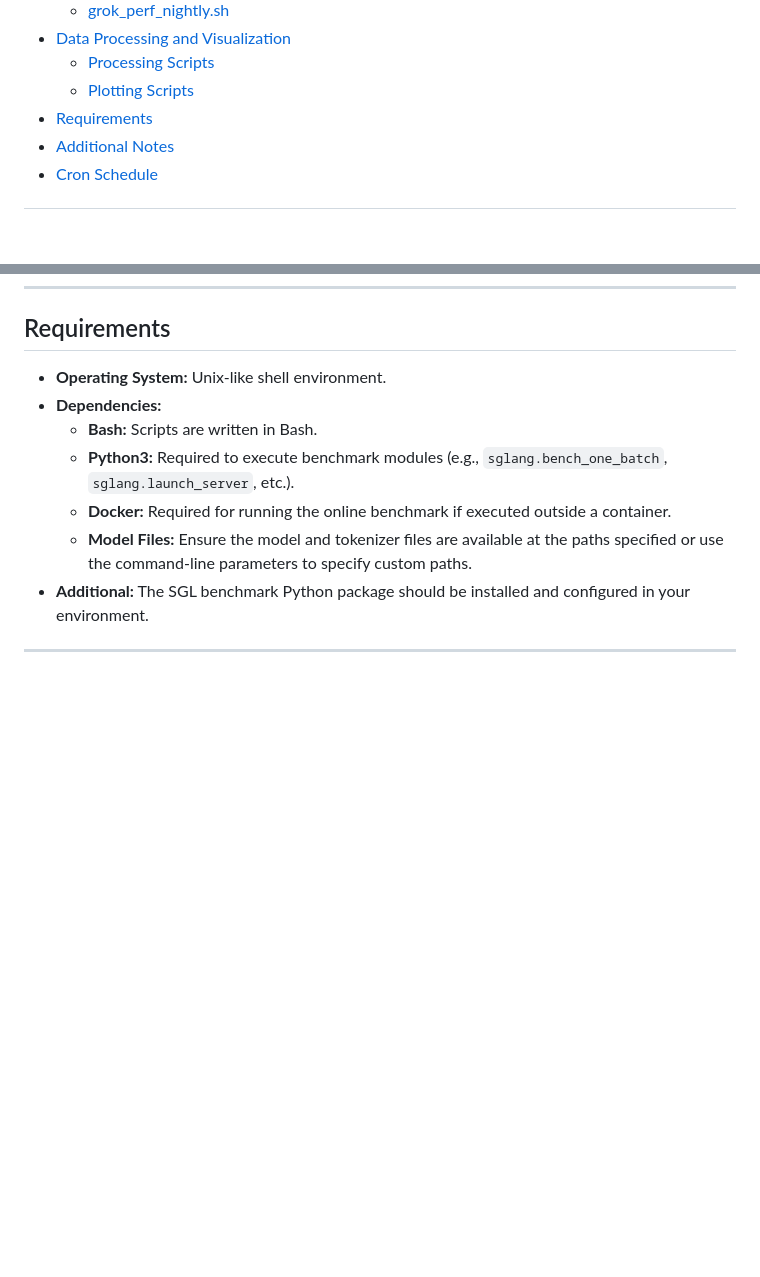
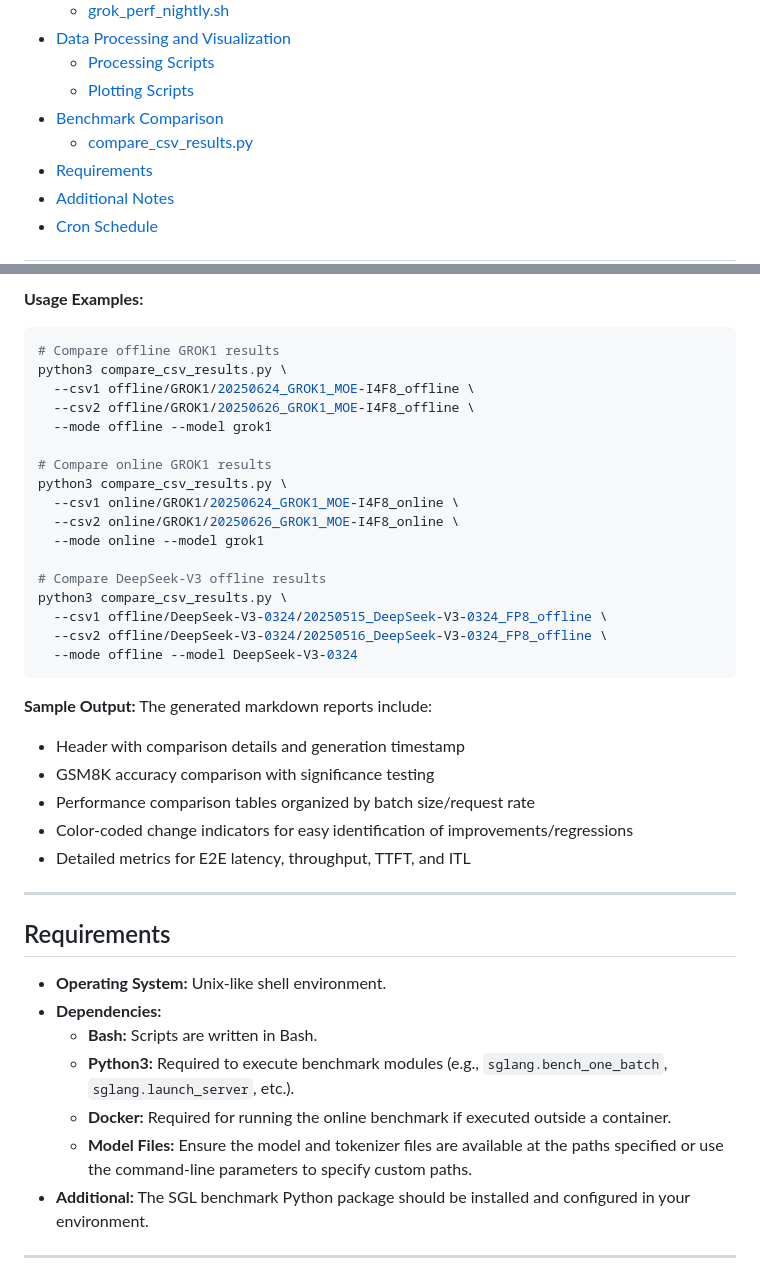
Before and after one commit to michael-amd/sglang-ci, a Markdown page: README.md, 2 parts joined by grey strips. Drawn GitHub-style; blank space fills up the shorter version.

````diff
--- a/README.md
+++ b/README.md
@@ -25,6 +25,8 @@ The scripts have been updated to support command-line parameters, eliminating th
 - [Data Processing and Visualization](#data-processing-and-visualization)
   - [Processing Scripts](#processing-scripts)
   - [Plotting Scripts](#plotting-scripts)
+- [Benchmark Comparison](#benchmark-comparison)
+  - [compare_csv_results.py](#compare_csv_resultspy)
 - [Requirements](#requirements)
 - [Additional Notes](#additional-notes)
 - [Cron Schedule](#cron-schedule)
@@ -529,3 +585,35 @@ The server uses `custom_http_server.py` to serve files with proper directory lis
+**Usage Examples:**
+
+```bash
+# Compare offline GROK1 results
+python3 compare_csv_results.py \
+  --csv1 offline/GROK1/20250624_GROK1_MOE-I4F8_offline \
+  --csv2 offline/GROK1/20250626_GROK1_MOE-I4F8_offline \
+  --mode offline --model grok1
+
+# Compare online GROK1 results
+python3 compare_csv_results.py \
+  --csv1 online/GROK1/20250624_GROK1_MOE-I4F8_online \
+  --csv2 online/GROK1/20250626_GROK1_MOE-I4F8_online \
+  --mode online --model grok1
+
+# Compare DeepSeek-V3 offline results
+python3 compare_csv_results.py \
+  --csv1 offline/DeepSeek-V3-0324/20250515_DeepSeek-V3-0324_FP8_offline \
+  --csv2 offline/DeepSeek-V3-0324/20250516_DeepSeek-V3-0324_FP8_offline \
+  --mode offline --model DeepSeek-V3-0324
+```
+
+**Sample Output:**
+The generated markdown reports include:
+- Header with comparison details and generation timestamp
+- GSM8K accuracy comparison with significance testing
+- Performance comparison tables organized by batch size/request rate
+- Color-coded change indicators for easy identification of improvements/regressions
+- Detailed metrics for E2E latency, throughput, TTFT, and ITL
+
+---
+
 ## Requirements
 
 - **Operating System:** Unix-like shell environment.
````
Also changed, not shown: other parts of README.md (+54 -0 lines).
